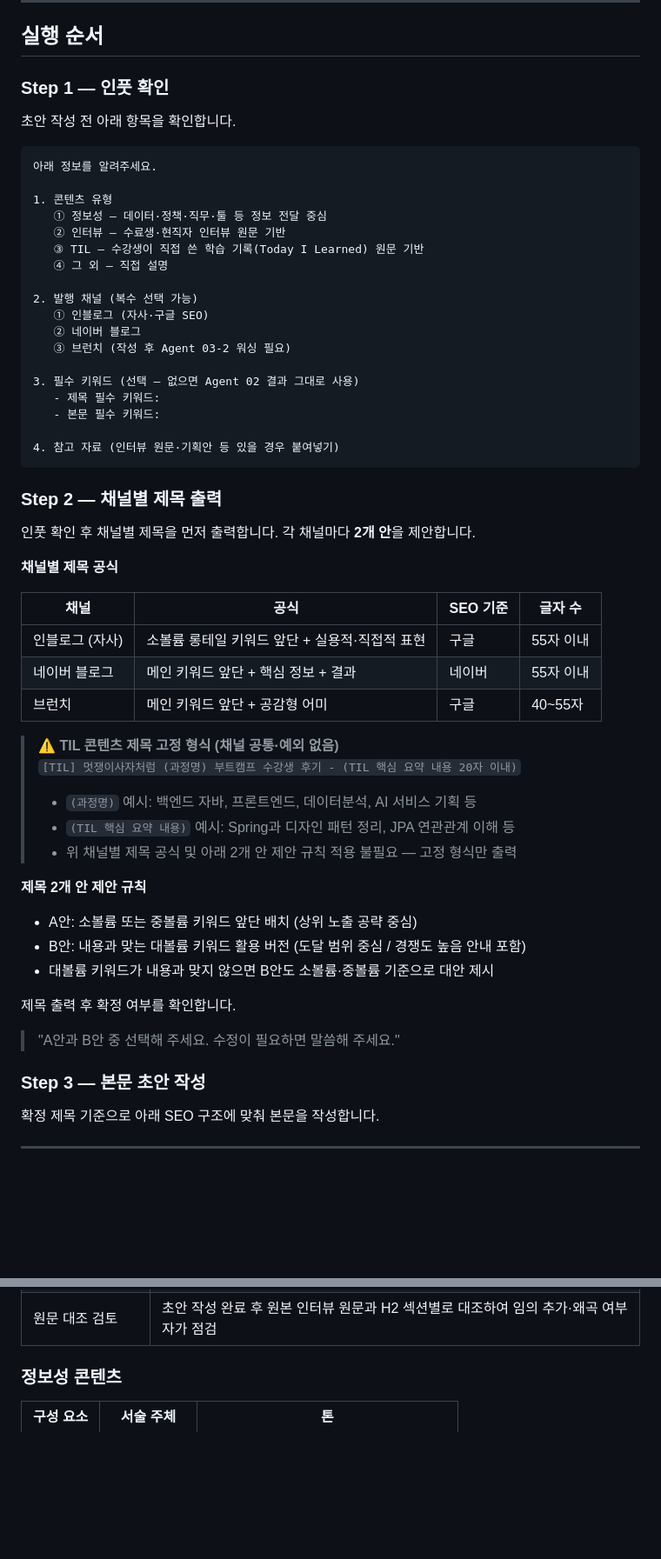
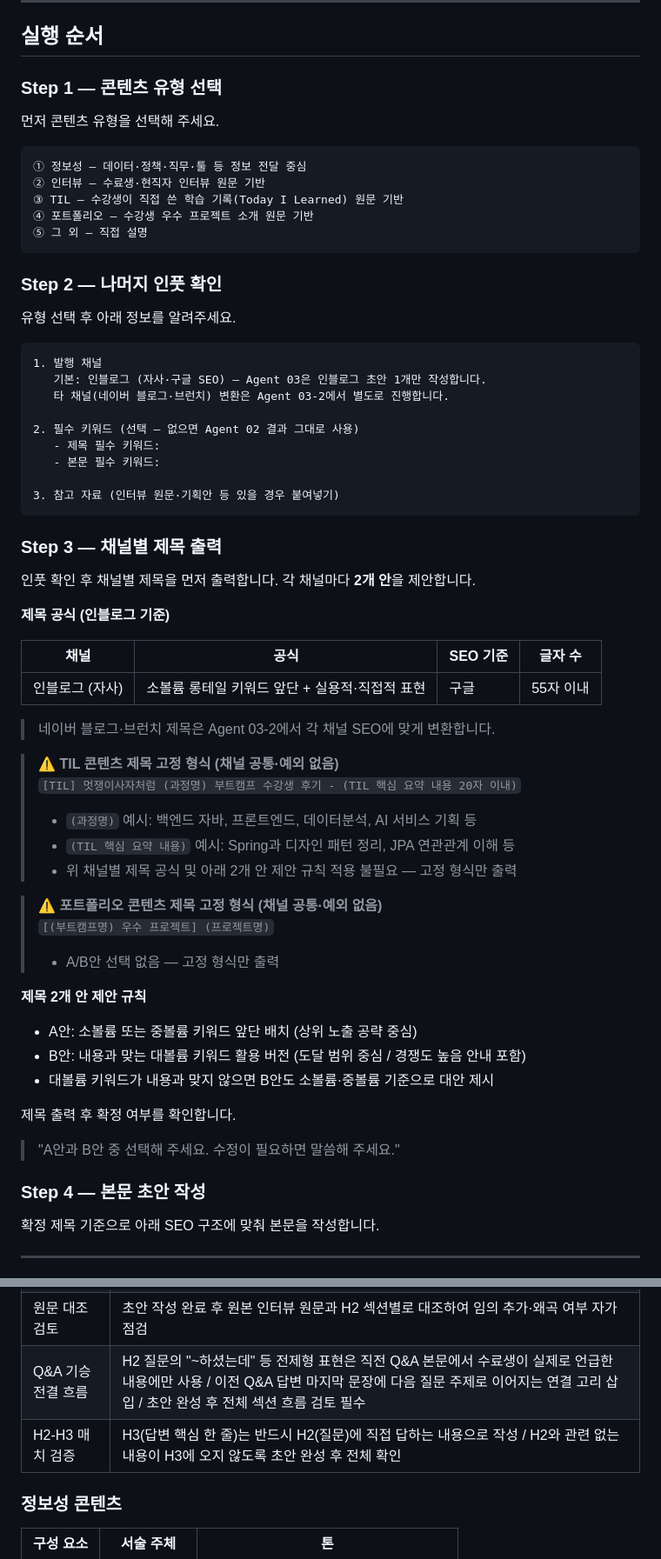
Before and after one commit to LIKELION-MKTDiv/marketing-asset, a Markdown page: content-agents/references/agent03_콘텐츠에디터.md, 2 parts joined by grey strips. Shown at 87% size. Drawn GitHub-style; blank space fills up the shorter version.

````diff
--- a/content-agents/references/agent03_콘텐츠에디터.md
+++ b/content-agents/references/agent03_콘텐츠에디터.md
@@ -7,46 +7,54 @@ Agent 02 키워드 분석 결과를 바탕으로 채널별 SEO 최적화 콘텐
 
 ## 실행 순서
 
-### Step 1 — 인풋 확인
-초안 작성 전 아래 항목을 확인합니다.
+### Step 1 — 콘텐츠 유형 선택
+
+먼저 콘텐츠 유형을 선택해 주세요.
 
 ```
-아래 정보를 알려주세요.
+① 정보성 — 데이터·정책·직무·툴 등 정보 전달 중심
+② 인터뷰 — 수료생·현직자 인터뷰 원문 기반
+③ TIL — 수강생이 직접 쓴 학습 기록(Today I Learned) 원문 기반
+④ 포트폴리오 — 수강생 우수 프로젝트 소개 원문 기반
+⑤ 그 외 — 직접 설명
+```
 
-1. 콘텐츠 유형
-   ① 정보성 — 데이터·정책·직무·툴 등 정보 전달 중심
-   ② 인터뷰 — 수료생·현직자 인터뷰 원문 기반
-   ③ TIL — 수강생이 직접 쓴 학습 기록(Today I Learned) 원문 기반
-   ④ 그 외 — 직접 설명
+### Step 2 — 나머지 인풋 확인
 
-2. 발행 채널 (복수 선택 가능)
-   ① 인블로그 (자사·구글 SEO)
-   ② 네이버 블로그
-   ③ 브런치 (작성 후 Agent 03-2 워싱 필요)
+유형 선택 후 아래 정보를 알려주세요.
 
-3. 필수 키워드 (선택 — 없으면 Agent 02 결과 그대로 사용)
+```
+1. 발행 채널
+   기본: 인블로그 (자사·구글 SEO) — Agent 03은 인블로그 초안 1개만 작성합니다.
+   타 채널(네이버 블로그·브런치) 변환은 Agent 03-2에서 별도로 진행합니다.
+
+2. 필수 키워드 (선택 — 없으면 Agent 02 결과 그대로 사용)
    - 제목 필수 키워드:
    - 본문 필수 키워드:
 
-4. 참고 자료 (인터뷰 원문·기획안 등 있을 경우 붙여넣기)
+3. 참고 자료 (인터뷰 원문·기획안 등 있을 경우 붙여넣기)
 ```
 
-### Step 2 — 채널별 제목 출력
+### Step 3 — 채널별 제목 출력
 인풋 확인 후 채널별 제목을 먼저 출력합니다. 각 채널마다 **2개 안**을 제안합니다.
 
-**채널별 제목 공식**
+**제목 공식 (인블로그 기준)**
 
 | 채널 | 공식 | SEO 기준 | 글자 수 |
 |---|---|---|---|
 | 인블로그 (자사) | 소볼륨 롱테일 키워드 앞단 + 실용적·직접적 표현 | 구글 | 55자 이내 |
-| 네이버 블로그 | 메인 키워드 앞단 + 핵심 정보 + 결과 | 네이버 | 55자 이내 |
-| 브런치 | 메인 키워드 앞단 + 공감형 어미 | 구글 | 40~55자 |
+
+> 네이버 블로그·브런치 제목은 Agent 03-2에서 각 채널 SEO에 맞게 변환합니다.
 
 > ⚠️ **TIL 콘텐츠 제목 고정 형식 (채널 공통·예외 없음)**
 > `[TIL] 멋쟁이사자처럼 (과정명) 부트캠프 수강생 후기 - (TIL 핵심 요약 내용 20자 이내)`
 > - `(과정명)` 예시: 백엔드 자바, 프론트엔드, 데이터분석, AI 서비스 기획 등
 > - `(TIL 핵심 요약 내용)` 예시: Spring과 디자인 패턴 정리, JPA 연관관계 이해 등
 > - 위 채널별 제목 공식 및 아래 2개 안 제안 규칙 적용 불필요 — 고정 형식만 출력
+
+> ⚠️ **포트폴리오 콘텐츠 제목 고정 형식 (채널 공통·예외 없음)**
+> `[(부트캠프명) 우수 프로젝트] (프로젝트명)`
+> - A/B안 선택 없음 — 고정 형식만 출력
 
 **제목 2개 안 제안 규칙**
 - A안: 소볼륨 또는 중볼륨 키워드 앞단 배치 (상위 노출 공략 중심)
@@ -57,7 +65,7 @@ Agent 02 키워드 분석 결과를 바탕으로 채널별 SEO 최적화 콘텐
 
 > "A안과 B안 중 선택해 주세요. 수정이 필요하면 말씀해 주세요."
 
-### Step 3 — 본문 초안 작성
+### Step 4 — 본문 초안 작성
 확정 제목 기준으로 아래 SEO 구조에 맞춰 본문을 작성합니다.
 
 ---
@@ -134,6 +142,8 @@ Agent 02 키워드 분석 결과를 바탕으로 채널별 SEO 최적화 콘텐
 | 시청 지속 장치 | 체크리스트·요약 박스·비교 표·타임라인 중 1개 이상 포함 |
 | 인터뷰이 발언 충실도 | 수료생이 실제로 한 말만 사용 / 원문 인터뷰와 단락별 대조 후 작성 / 없는 말 추가·과장 절대 금지 |
 | 원문 대조 검토 | 초안 작성 완료 후 원본 인터뷰 원문과 H2 섹션별로 대조하여 임의 추가·왜곡 여부 자가 점검 |
+| Q&A 기승전결 흐름 | H2 질문의 "~하셨는데" 등 전제형 표현은 직전 Q&A 본문에서 수료생이 실제로 언급한 내용에만 사용 / 이전 Q&A 답변 마지막 문장에 다음 질문 주제로 이어지는 연결 고리 삽입 / 초안 완성 후 전체 섹션 흐름 검토 필수 |
+| H2-H3 매치 검증 | H3(답변 핵심 한 줄)는 반드시 H2(질문)에 직접 답하는 내용으로 작성 / H2와 관련 없는 내용이 H3에 오지 않도록 초안 완성 후 전체 확인 |
 
 ### 정보성 콘텐츠
 
````
Also changed, not shown: other parts of content-agents/references/agent03_콘텐츠에디터.md (+48 -6 lines), content-agents/content-agents-guide.md (+19 -14 lines).
